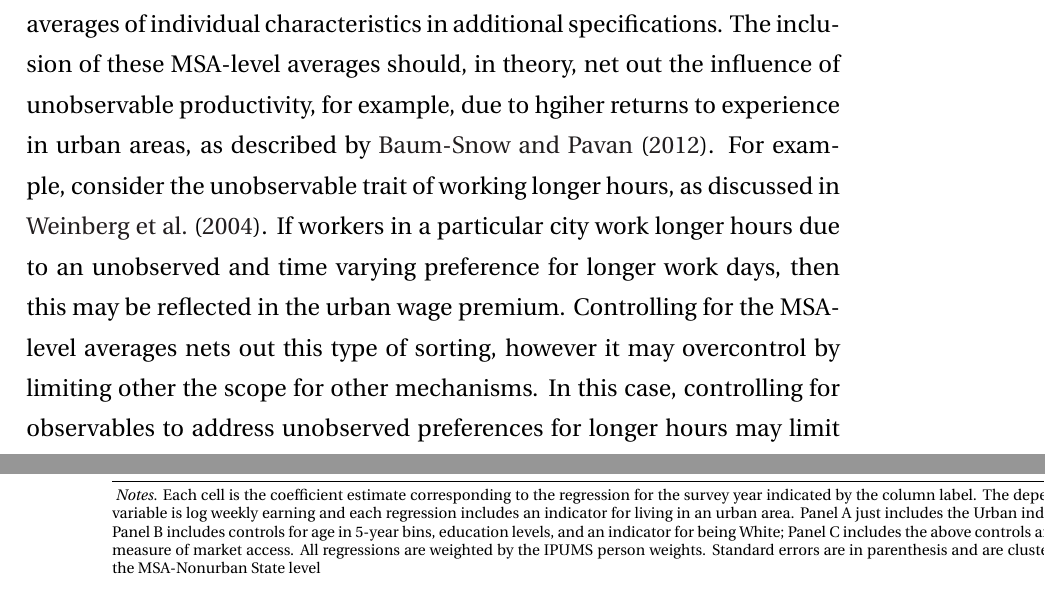
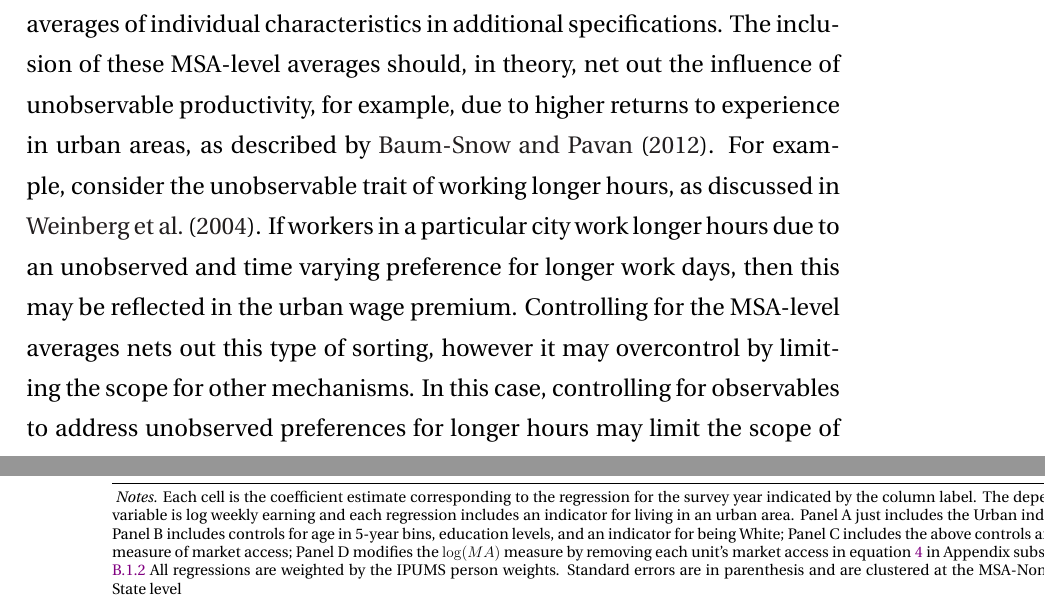
Before and after one commit to jaworskit/urban-wage-premium, a LaTeX paper (paper/UrbanWagePremium_paper.tex): two parts of pages 4 and 17 of 30, joined at a grey line, cut so that both start at the same text. The pictures show the PDF file paper/auxiliary/UrbanWagePremium_paper.pdf that the author committed with the source.

Commit message:
Small fixes

```diff
--- a/paper/UrbanWagePremium_paper.tex
+++ b/paper/UrbanWagePremium_paper.tex
@@ -82,7 +82,7 @@ This set of regressions enables us to partial out the portion of the wage gap du
 Similar to prior work, we find that individual characteristics account for approximately half of the urban wage premium and become increasingly important after 1980.
 We then construct a measure of market access following \citet{Donaldson_Hornbeck_2016} and \citet{Jaworski_Kitchens_2019} at the MSA level drawing on newly digitized atlases of the US Highway Network each decade 1940-2010.
 Our measure of market access allows us to consider how changes in a city's connectedness to other locations affects the wage premium.
-In general, we find that market access has a direct, positive impacts on wages, but the market access variable is uncorrelated with the urban variable, thus it has little to no impact on the urban wage premium.
+In general, we find that market access (MA) has a direct, positive impacts on wages, but the market access variable is uncorrelated with the urban variable, thus it has little to no impact on the urban wage premium.
 Importantly, we find that a portion of market access is collinear with urbanization, thus it is important to measure market access, net of the own market effect.
 This should be clear as by definition market access captures local productivity, population desnity, and amenities.
 Combined, the MA estimates highlight the importance of localized productivity differences, that we explore in more detail.
@@ -95,10 +95,10 @@ This exercise relates to work by \citet{Yankow_2006}, who explores heterogeneity
 
 Finally, we seek to understand to what extent spatial sorting on unobservables, such as unobserved amenities or unobserved productivity, drives the urban wage premium.
 To address concerns regarding selection on unobservables, we follow \citet{altonji2018estimating} and control for MSA level averages of individual characteristics in additional specifications.
-The inclusion of these MSA-level averages should, in theory, net out the influence of unobservable productivity, for example, due to hgiher returns to experience in urban areas, as described by \cite{Baum-Snow_Pavan_2012}.
+The inclusion of these MSA-level averages should, in theory, net out the influence of unobservable productivity, for example, due to higher returns to experience in urban areas, as described by \cite{Baum-Snow_Pavan_2012}.
 For example, consider the unobservable trait of working longer hours, as discussed in \citet{weinberg2004neighborhoods}.
 If workers in a particular city work longer hours due to an unobserved and time varying preference for longer work days, then this may be reflected in the urban wage premium.
-Controlling for the MSA-level averages nets out this type of sorting, however it may overcontrol by limiting other the scope for other mechanisms.
+Controlling for the MSA-level averages nets out this type of sorting, however it may overcontrol by limiting the scope for other mechanisms.
 In this case, controlling for observables to address unobserved preferences for longer hours may limit the scope of referrals from neighbors, as discussed in \citet{bayer2008place}.
 In addition to controlling for MSA-level averages of individual characteristics, we also estimate specifications where we control for MSA level housing values.
 We add housing value controls to limit the impact that unobserved amenities or land use restrictions have on wages.
@@ -420,7 +420,7 @@ Secondly, the urban wage premium is cut by between 40 and 50 percent in almost e
 
         % Notes
         \begin{tablenotes}[flushleft]
-            \item \textit{Notes.} Each cell is the coefficient estimate corresponding to the regression for the survey year indicated by the column label. The dependent variable is log weekly earning and each regression includes an indicator for living in an urban area. Panel A just includes the Urban indicator; Panel B includes controls for age in 5-year bins, education levels, and an indicator for being White; Panel C includes the above controls and our measure of market access. All regressions are weighted by the IPUMS person weights. Standard errors are in parenthesis and are clustered at the MSA-Nonurban State level
+            \item \textit{Notes.} Each cell is the coefficient estimate corresponding to the regression for the survey year indicated by the column label. The dependent variable is log weekly earning and each regression includes an indicator for living in an urban area. Panel A just includes the Urban indicator; Panel B includes controls for age in 5-year bins, education levels, and an indicator for being White; Panel C includes the above controls and our measure of market access; Panel D modifies the $\log(MA)$ measure by removing each unit's market access in equation \ref{eq:ma_removeown} in Appendix subsection \ref{sec:ma_remove_own} All regressions are weighted by the IPUMS person weights. Standard errors are in parenthesis and are clustered at the MSA-Nonurban State level
         \end{tablenotes}
     \end{threeparttable}
     \end{adjustbox}
```
Also changed, not shown: paper/auxiliary/UrbanWagePremium_paper.pdf, paper/UrbanWagePremium_paper.tex (2 more changed lines).
